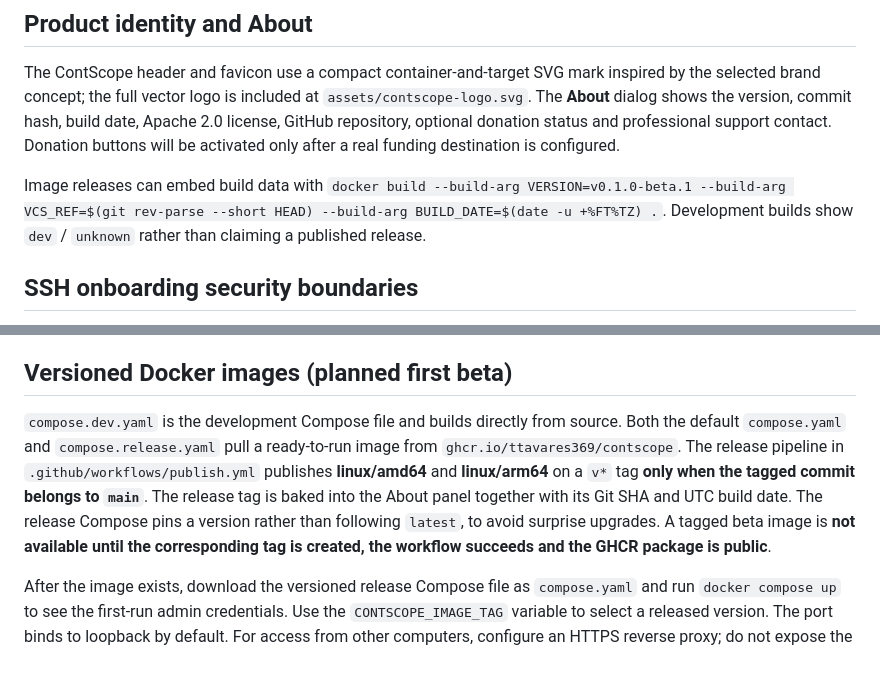
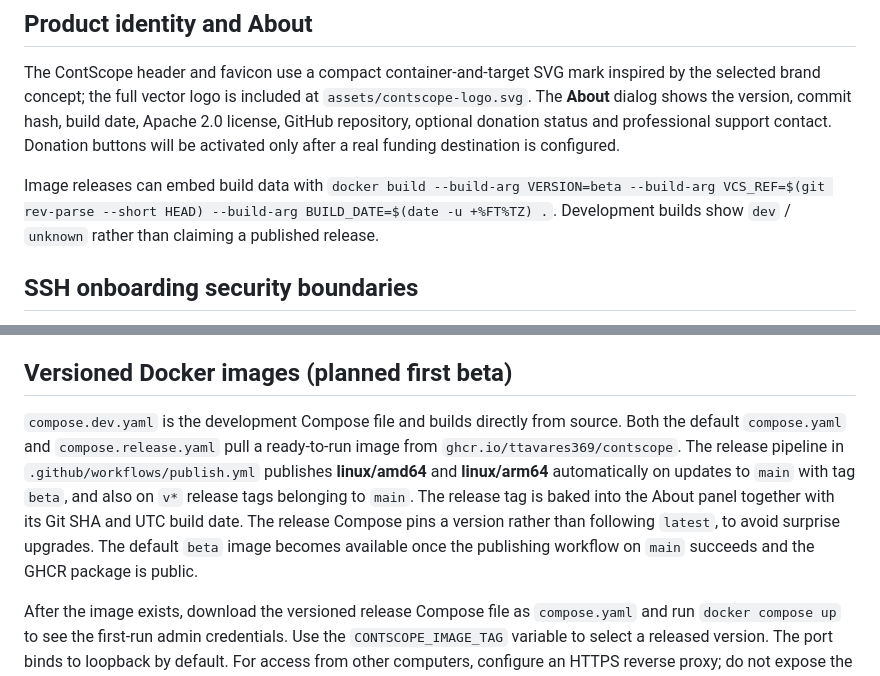
Before and after one commit to ttavares369/ContScope, a Markdown page: README.md, 2 parts joined by grey strips. Rendered like a GitHub page.

Commit message:
docs: describe automatic GHCR beta publication from main

```diff
--- a/README.md
+++ b/README.md
@@ -98,7 +98,7 @@ The project welcomes voluntary support, but no payment provider or sponsorship U
 
 The ContScope header and favicon use a compact container-and-target SVG mark inspired by the selected brand concept; the full vector logo is included at `assets/contscope-logo.svg`. The **About** dialog shows the version, commit hash, build date, Apache 2.0 license, GitHub repository, optional donation status and professional support contact. Donation buttons will be activated only after a real funding destination is configured.
 
-Image releases can embed build data with `docker build --build-arg VERSION=v0.1.0-beta.1 --build-arg VCS_REF=$(git rev-parse --short HEAD) --build-arg BUILD_DATE=$(date -u +%FT%TZ) .`. Development builds show `dev` / `unknown` rather than claiming a published release.
+Image releases can embed build data with `docker build --build-arg VERSION=beta --build-arg VCS_REF=$(git rev-parse --short HEAD) --build-arg BUILD_DATE=$(date -u +%FT%TZ) .`. Development builds show `dev` / `unknown` rather than claiming a published release.
 
 ## SSH onboarding security boundaries
 
@@ -114,7 +114,7 @@ Use **Organize servers with colors** to create reusable color-coded tags such as
 
 ## Versioned Docker images (planned first beta)
 
-`compose.dev.yaml` is the development Compose file and builds directly from source. Both the default `compose.yaml` and `compose.release.yaml` pull a ready-to-run image from `ghcr.io/ttavares369/contscope`. The release pipeline in `.github/workflows/publish.yml` publishes **linux/amd64** and **linux/arm64** on a `v*` tag **only when the tagged commit belongs to `main`**. The release tag is baked into the About panel together with its Git SHA and UTC build date. The release Compose pins a version rather than following `latest`, to avoid surprise upgrades. A tagged beta image is **not available until the corresponding tag is created, the workflow succeeds and the GHCR package is public**.
+`compose.dev.yaml` is the development Compose file and builds directly from source. Both the default `compose.yaml` and `compose.release.yaml` pull a ready-to-run image from `ghcr.io/ttavares369/contscope`. The release pipeline in `.github/workflows/publish.yml` publishes **linux/amd64** and **linux/arm64** automatically on updates to `main` with tag `beta`, and also on `v*` release tags belonging to `main`. The release tag is baked into the About panel together with its Git SHA and UTC build date. The release Compose pins a version rather than following `latest`, to avoid surprise upgrades. The default `beta` image becomes available once the publishing workflow on `main` succeeds and the GHCR package is public.
 
 After the image exists, download the versioned release Compose file as `compose.yaml` and run `docker compose up` to see the first-run admin credentials. Use the `CONTSCOPE_IMAGE_TAG` variable to select a released version. The port binds to loopback by default. For access from other computers, configure an HTTPS reverse proxy; do not expose the basic-auth UI over cleartext HTTP. Always back up the persistent volume (both credentials and the locally generated encryption key are stored there). No remote host needs the ContScope agent installed.
 
```
